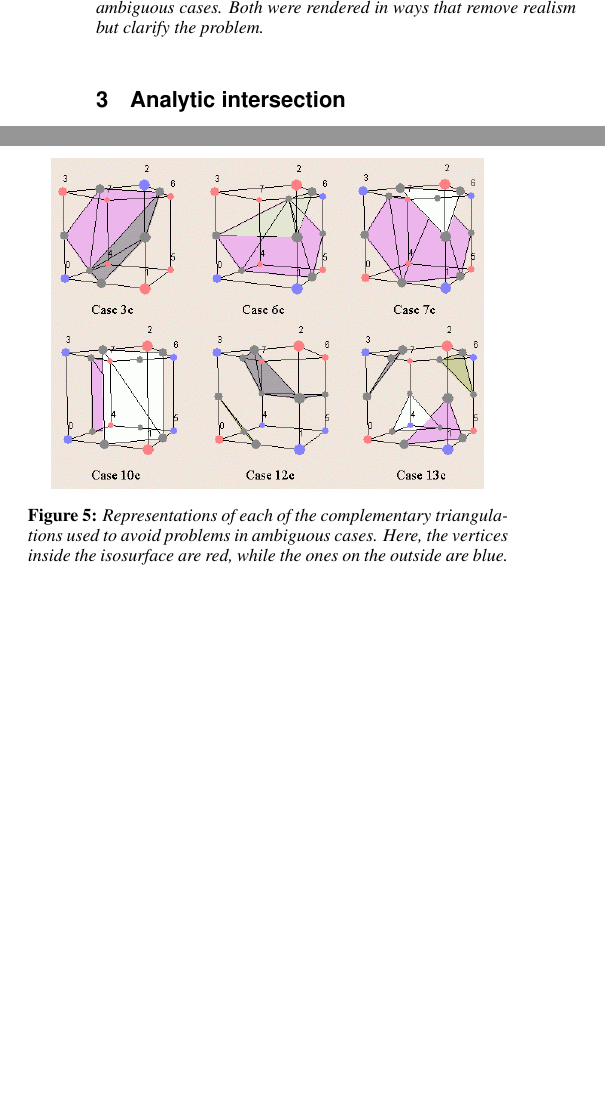
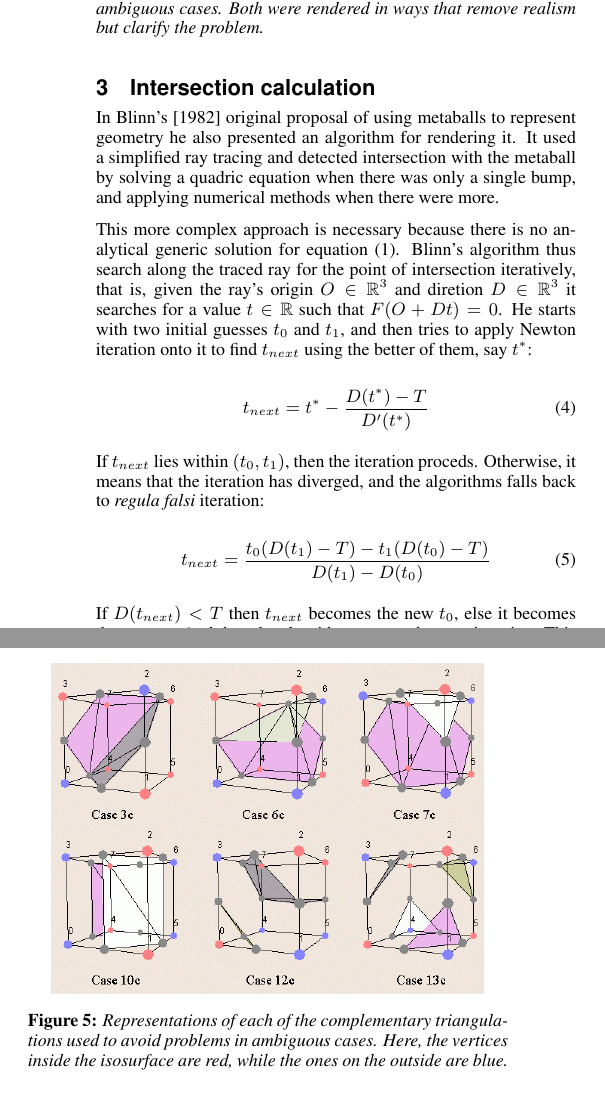
Before and after one commit to Kazuo256/MAC6913-projeto, a LaTeX paper (reports/final/template.tex): two parts of the columns of page 3 of 4, joined at a grey line, cut so that both start at the same text, the shorter picture padded with empty space. Compiled offline with pdfLaTeX.

Commit message:
Intersection section

```diff
--- a/reports/final/template.tex
+++ b/reports/final/template.tex
@@ -235,4 +235,32 @@ Each of the fifteen base cases has an associated \textit{complementary} case, wh
   \label{img:ambiguous-cases}
 \end{figure}
 
-\section{Analytic intersection}
+\section{Intersection calculation}
+
+In Blinn's \shortcite{Blinn:1982:GAS:965145.801290} original proposal of using
+metaballs to represent geometry he also presented an algorithm for rendering it.
+It used a simplified ray tracing and detected intersection with the metaball
+by solving a quadric equation when there was only a single bump, and applying
+numerical methods when there were more.
+
+This more complex approach is necessary because there is no analytical generic
+solution for equation (1). Blinn's algorithm thus search along the traced ray
+for the point of intersection iteratively, that is, given the ray's origin
+$O\in\mathbb{R}^3$ and diretion $D\in\mathbb{R}^3$ it searches for a value
+$t\in\mathbb{R}$ such that $F(O + Dt) = 0$. He starts with two initial guesses
+$t_0$ and $t_1$, and then tries to apply Newton iteration onto it to find
+$t_{next}$ using the better of them, say $t^*$:
+
+\begin{equation}
+  t_{next} = t^* - \frac{D(t^*) - T}{D'(t^*)}
+\end{equation}
+
+If $t_{next}$ lies within $(t_0, t_1)$, then the iteration proceds. Otherwise,
+it means that the iteration has diverged, and the algorithms falls back to
+\textit{regula falsi} iteration:
+
+\begin{equation}
+  t_{next} = \frac{t_0(D(t_1) - T) - t_1(D(t_0) - T)}{D(t_1) - D(t_0)}
+\end{equation}
+
+If $D(t_{next}) < T$ then $t_{next}$ becomes the new $t_0$, else it becomes the
```
Also changed, not shown: reports/final/template.tex (21 more changed lines).
